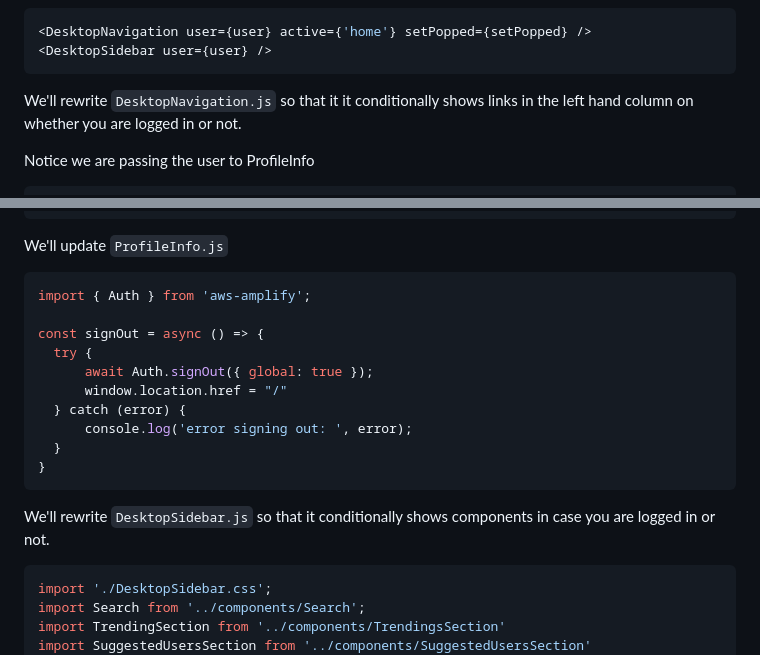
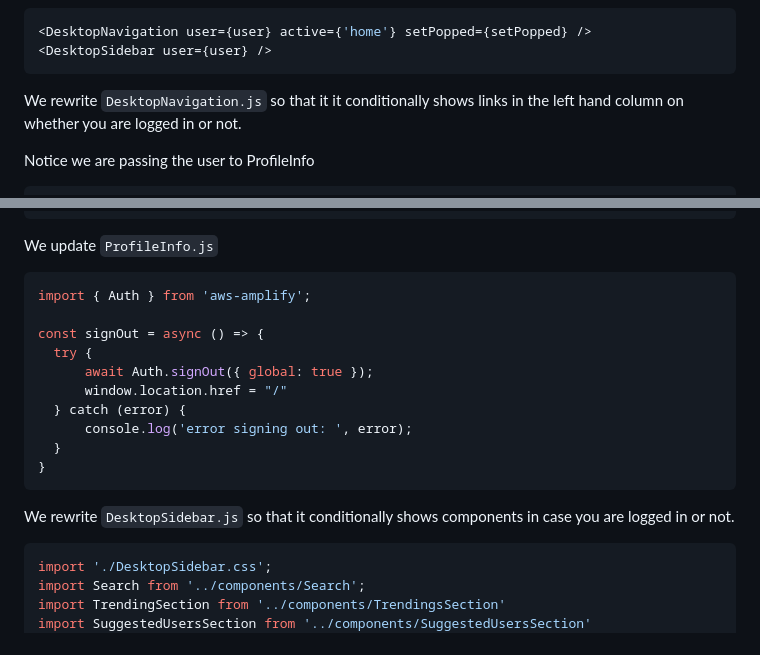
Before and after one commit to Larysmith/aws-bootcamp-cruddur-2023, a Markdown page: journal/week3.md, 2 parts joined by grey strips. Rendered like a GitHub page.

````diff
--- a/journal/week3.md
+++ b/journal/week3.md
@@ -87,7 +87,7 @@ We'll want to pass user to the following components:
 <DesktopSidebar user={user} />
 ```
 
-We'll rewrite `DesktopNavigation.js` so that it it conditionally shows links in the left hand column
+We rewrite `DesktopNavigation.js` so that it it conditionally shows links in the left hand column
 on whether you are logged in or not.
 
 Notice we are passing the user to ProfileInfo
@@ -147,7 +147,7 @@ export default function DesktopNavigation(props) {
 }
 ```
 
-We'll update `ProfileInfo.js`
+We update `ProfileInfo.js`
 
 ```js
 import { Auth } from 'aws-amplify';
@@ -162,7 +162,7 @@ const signOut = async () => {
 }
 ```
 
-We'll rewrite `DesktopSidebar.js` so that it conditionally shows components in case you are logged in or not.
+We rewrite `DesktopSidebar.js` so that it conditionally shows components in case you are logged in or not.
 
 ```js
 import './DesktopSidebar.css';
````
Also changed, not shown: other parts of journal/week3.md (+1 -1 lines).
